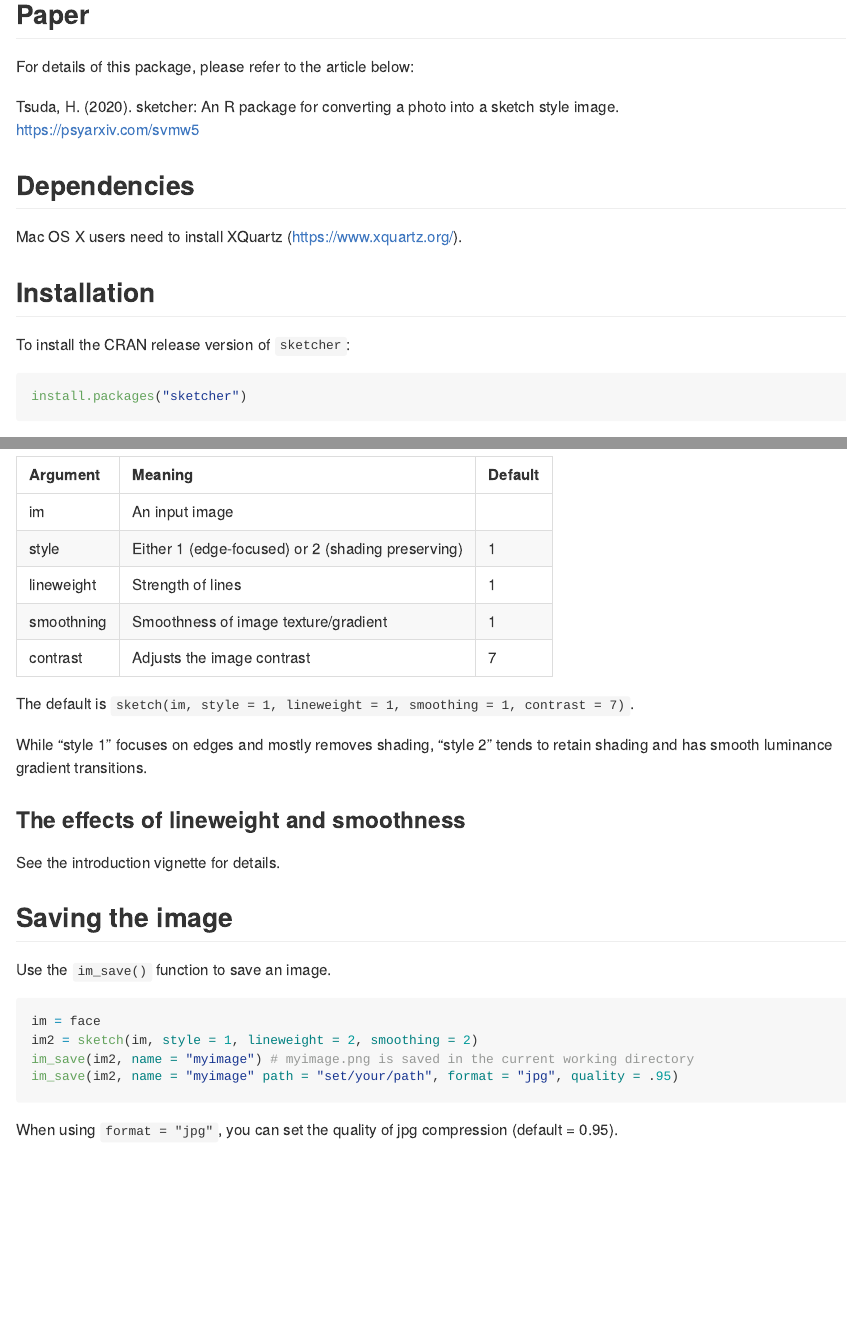
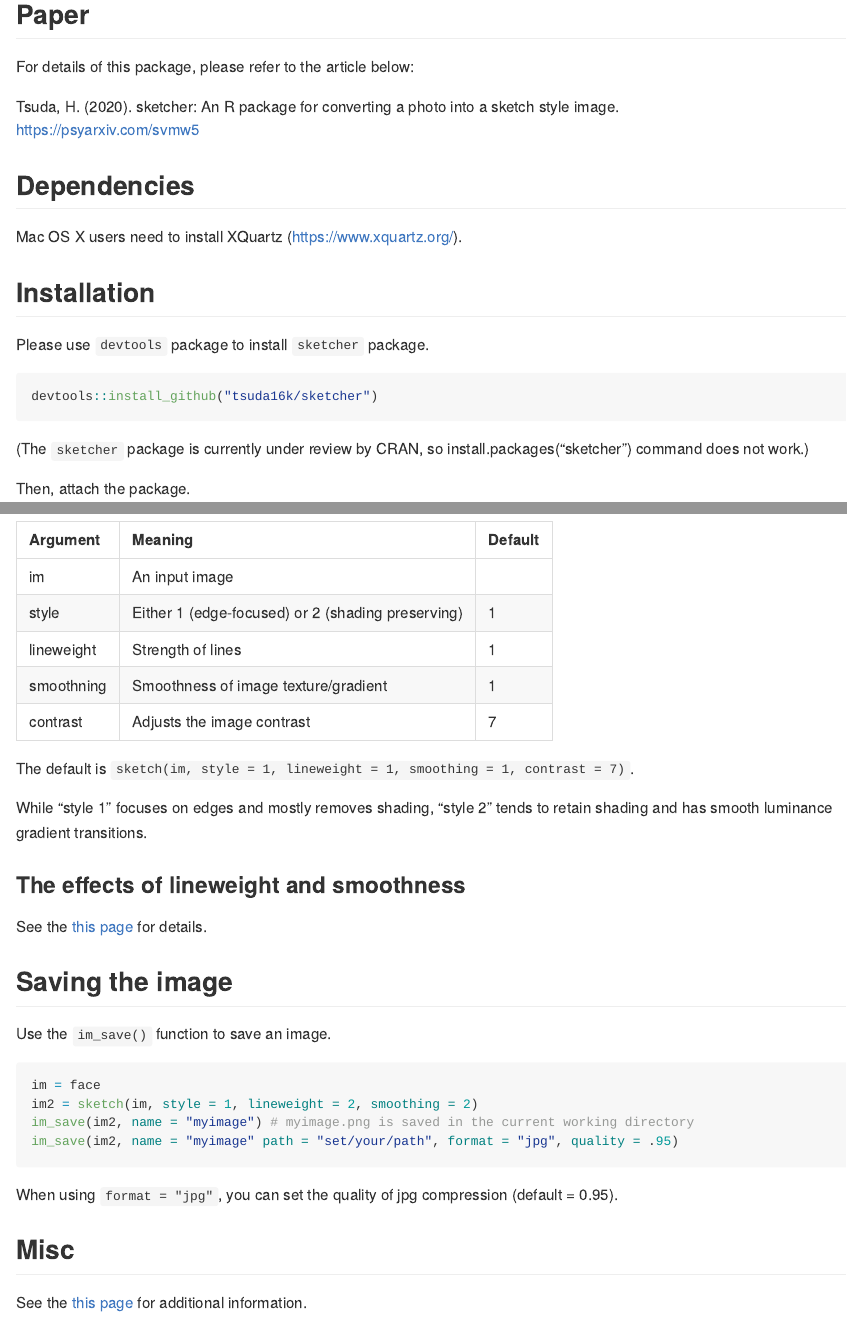
Before and after one commit to tsuda16k/sketcher, an R Markdown document (README.Rmd): the page in a window 1100 px wide, from 190 px down, and a second part further down, joined at a grey line. Rendered offline with R 4.5, knitr and Pandoc, with nearby package versions; some code elsewhere in the file could not run offline.

Commit message:
Add reference URL / install_github

````diff
--- a/README.Rmd
+++ b/README.Rmd
@@ -35,11 +35,13 @@ Mac OS X users need to install XQuartz (https://www.xquartz.org/).
 
 ## Installation
 
-To install the CRAN release version of ```sketcher```:
+Please use ```devtools``` package to install ```sketcher``` package.
 
 ``` r
-install.packages("sketcher")
+devtools::install_github("tsuda16k/sketcher")
 ```
+
+(The ```sketcher``` package is currently under review by CRAN, so install.packages("sketcher") command does not work.)
 
 Then, attach the package.
 
@@ -104,7 +106,7 @@ While "style 1" focuses on edges and mostly removes shading, "style 2" tends to
 
 ### The effects of lineweight and smoothness
 
-See the introduction vignette for details.
+See the [this page](https://htsuda.net/sketcher/) for details.
 
 ## Saving the image
 
@@ -118,3 +120,7 @@ im_save(im2, name = "myimage" path = "set/your/path", format = "jpg", quality =
 ```
 
 When using ```format = "jpg"```, you can set the quality of jpg compression (default = 0.95).
+
+## Misc
+
+See the [this page](https://htsuda.net/sketcher/) for additional information.
````
Also changed, not shown: README.md.
